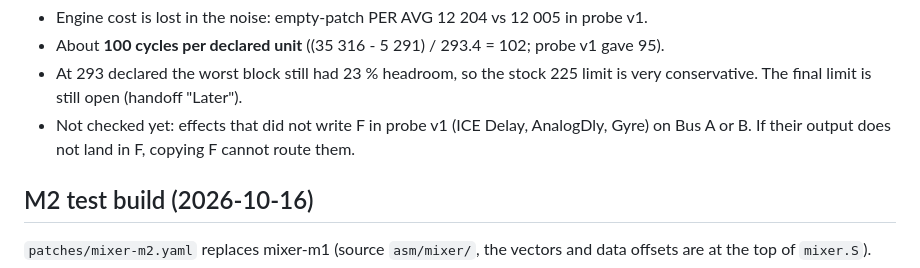
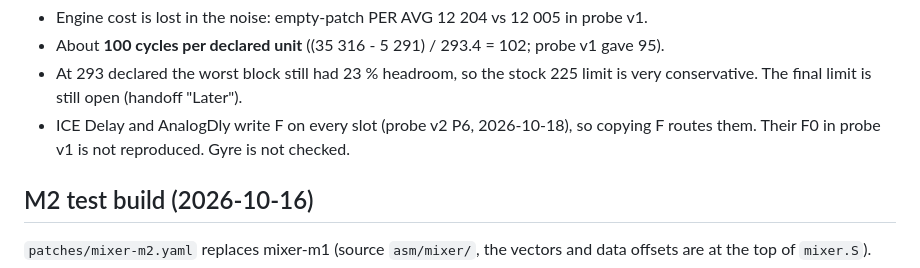
Before and after one commit to matujuice/zoom-ms-midistomp, a Markdown page: docs/mixer-mode-plan.md, the part around the change. Rendered like a GitHub page.

```diff
--- a/docs/mixer-mode-plan.md
+++ b/docs/mixer-mode-plan.md
@@ -92,8 +92,8 @@ clicks.
 - About **100 cycles per declared unit** ((35 316 - 5 291) / 293.4 = 102; probe v1 gave 95).
 - At 293 declared the worst block still had 23 % headroom, so the stock 225 limit is very
   conservative. The final limit is still open (handoff "Later").
-- Not checked yet: effects that did not write F in probe v1 (ICE Delay, AnalogDly, Gyre) on
-  Bus A or B. If their output does not land in F, copying F cannot route them.
+- ICE Delay and AnalogDly write F on every slot (probe v2 P6, 2026-10-18), so copying F routes
+  them. Their F0 in probe v1 is not reproduced. Gyre is not checked.
 
 ## M2 test build (2026-10-16)
 
```
Also changed, not shown: docs/mixer-mode-m0.md (+21 -1 lines).
